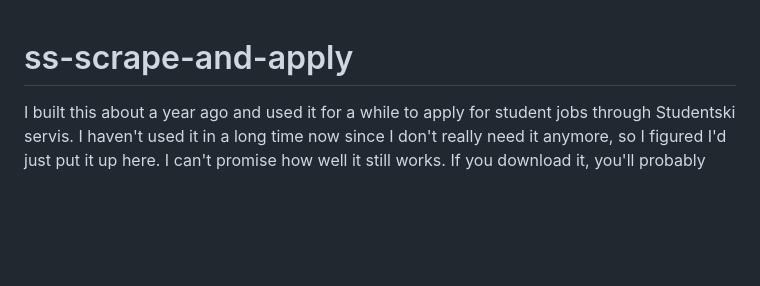
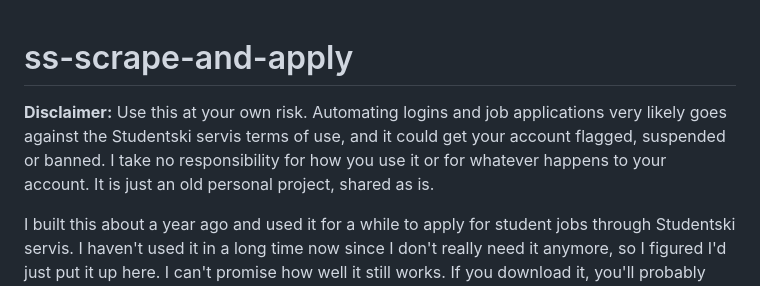
Before and after one commit to korentmaj/ss-scrape-and-apply, a Markdown page: README.md, the part around the change. Drawn GitHub-style; blank space fills up the shorter version.

Commit message:
Add use-at-your-own-risk disclaimer to README

```diff
--- a/README.md
+++ b/README.md
@@ -1,4 +1,9 @@
 # ss-scrape-and-apply
+
+**Disclaimer:** Use this at your own risk. Automating logins and job applications very
+likely goes against the Studentski servis terms of use, and it could get your account
+flagged, suspended or banned. I take no responsibility for how you use it or for whatever
+happens to your account. It is just an old personal project, shared as is.
 
 I built this about a year ago and used it for a while to apply for student jobs through
 Studentski servis. I haven't used it in a long time now since I don't really need it
```
